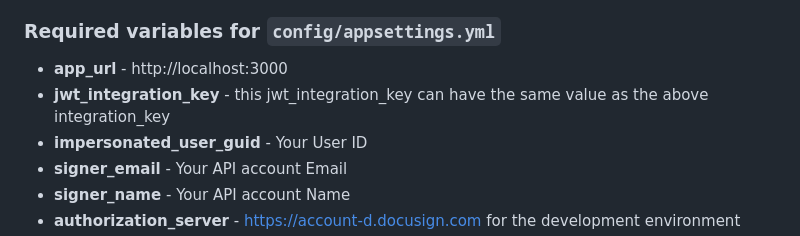
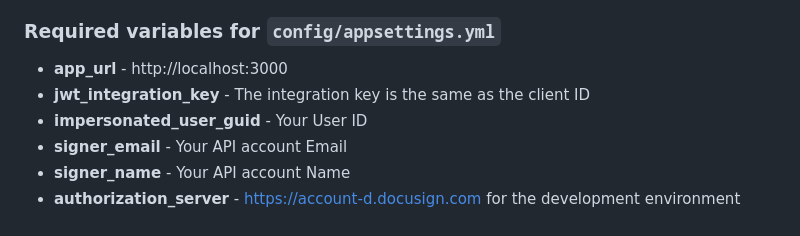
Before and after one commit to docusign/sample-app-myconnectwebhook-ruby, a Markdown page: README.md, the part around the change. Drawn GitHub-style.

```diff
--- a/README.md
+++ b/README.md
@@ -27,7 +27,7 @@ MyConnectWebhook demonstrates the following:
 ### Required variables for `config/appsettings.yml`
 
 * **app_url** - http://localhost:3000
-* **jwt_integration_key** - this jwt_integration_key can have the same value as the above integration_key
+* **jwt_integration_key** - The integration key is the same as the client ID
 * **impersonated_user_guid** - Your User ID
 * **signer_email** - Your API account Email
 * **signer_name** - Your API account Name
```
